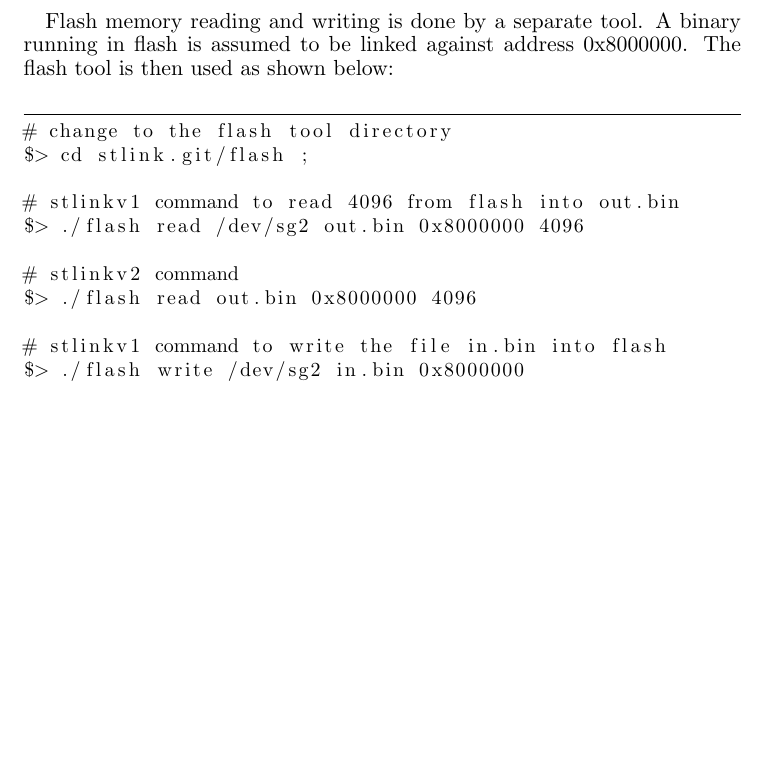
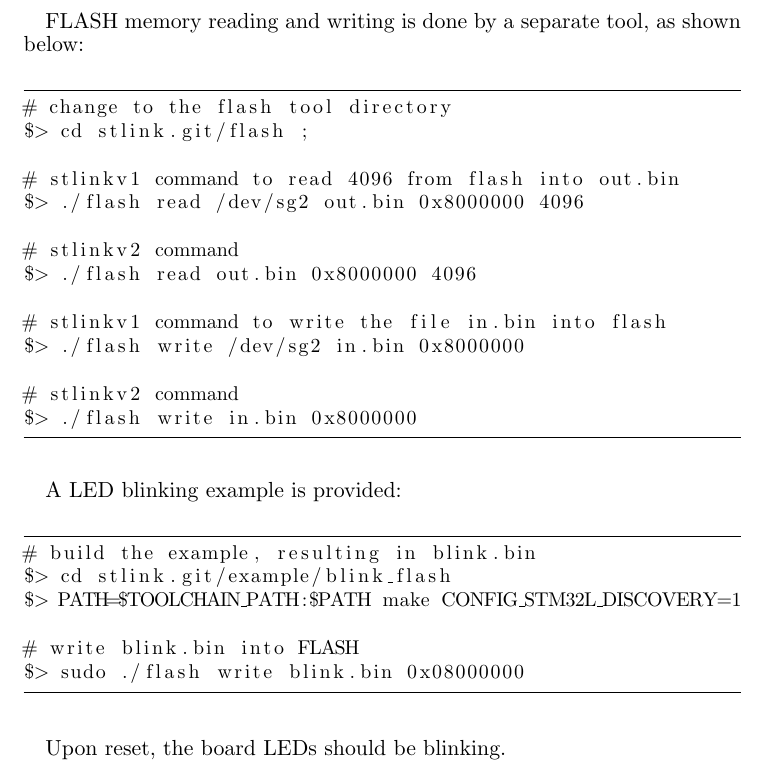
Before and after one commit to stlink-org/stlink, a LaTeX document (doc/tutorial/tutorial.tex): part of page 7 of 10, cut so that both start at the same text, the shorter picture padded with empty space. Compiled offline with pdfLaTeX.

Commit message:
[update] tutorial, led blinking from flash

```diff
--- a/doc/tutorial/tutorial.tex
+++ b/doc/tutorial/tutorial.tex
@@ -154,10 +154,9 @@ The board BLUE and GREEN leds should be blinking (those leds are near the user a
 
 
 \newpage
-\section{Reading and writing to flash}
+\section{Building and flashing a program}
 \paragraph{}
-Flash memory reading and writing is done by a separate tool. A binary running in flash is assumed to
-be linked against address 0x8000000. The flash tool is then used as shown below:\\
+FLASH memory reading and writing is done by a separate tool, as shown below:\\
 \begin{small}
 \begin{lstlisting}[frame=tb]
 # change to the flash tool directory
@@ -177,6 +176,21 @@ $> ./flash write in.bin 0x8000000
 \end{lstlisting}
 \end{small}
 
+\paragraph{}
+A LED blinking example is provided:\\
+\begin{small}
+\begin{lstlisting}[frame=tb]
+# build the example, resulting in blink.bin
+$> cd stlink.git/example/blink_flash
+$> PATH=$TOOLCHAIN_PATH:$PATH make CONFIG_STM32L_DISCOVERY=1
+
+# write blink.bin into FLASH
+$> sudo ./flash write blink.bin 0x08000000
+\end{lstlisting}
+\end{small}
+
+\paragraph{}
+Upon reset, the board LEDs should be blinking.
 
 \newpage
 \section{Building and installing the CHIBIOS kernel}
```
Also changed, not shown: doc/tutorial/tutorial.pdf, doc/tutorial/tutorial.tex (4 more changed lines).
